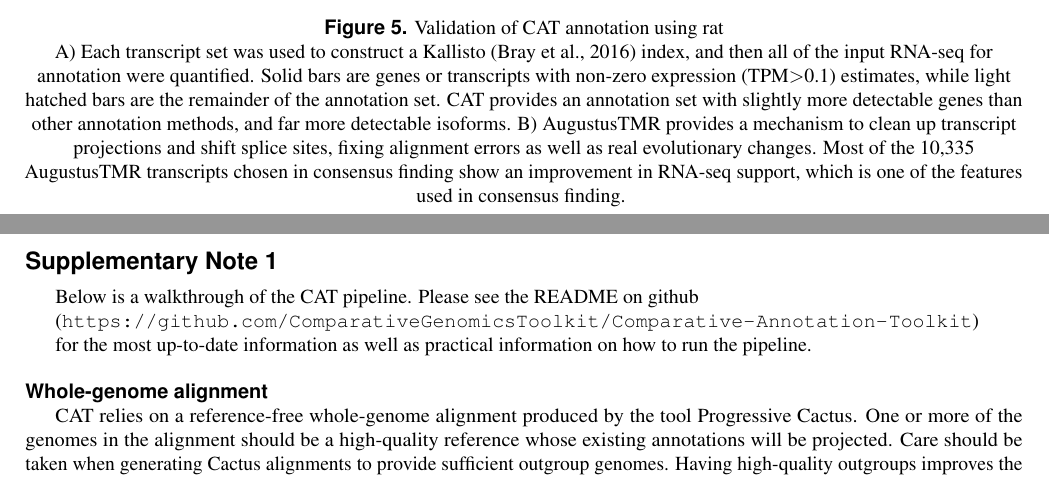
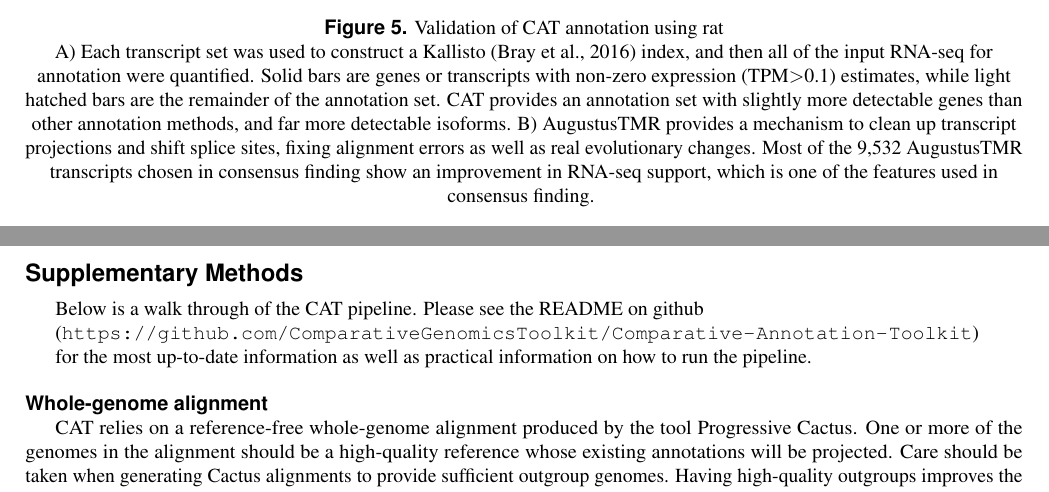
Before and after one commit to ComparativeGenomicsToolkit/CAT_paper, a LaTeX paper (main.tex, which reads figures.tex, supplement.tex): two parts of pages 15 and 17 of 31, joined at a grey line, cut so that both start at the same text. Compiled offline with pdfLaTeX.

Commit message:
Update on Overleaf.

```diff
--- a/figures.tex
+++ b/figures.tex
@@ -37,7 +37,7 @@ A) UCSC Assembly Hub \citep{nguyen2014comparative} showing \textit{TRIB3} deleti
 \centering
 \includegraphics[width=\textwidth,height=\textheight,keepaspectratio]{Figure_5.pdf}
 \caption{Validation of CAT annotation using rat}
-A) Each transcript set was used to construct a Kallisto  \citep{bray2015near} index, and then all of the input RNA-seq for annotation were quantified. Solid bars are genes or transcripts with non-zero expression (TPM\textgreater 0.1) estimates, while light hatched bars are the remainder of the annotation set. CAT provides an annotation set with slightly more detectable genes than other annotation methods, and far more detectable isoforms. B) AugustusTMR provides a mechanism to clean up transcript projections and shift splice sites, fixing alignment errors as well as real evolutionary changes. Most of the 10,335 AugustusTMR transcripts chosen in consensus finding show an improvement in RNA-seq support, which is one of the features used in consensus finding.
+A) Each transcript set was used to construct a Kallisto  \citep{bray2015near} index, and then all of the input RNA-seq for annotation were quantified. Solid bars are genes or transcripts with non-zero expression (TPM\textgreater 0.1) estimates, while light hatched bars are the remainder of the annotation set. CAT provides an annotation set with slightly more detectable genes than other annotation methods, and far more detectable isoforms. B) AugustusTMR provides a mechanism to clean up transcript projections and shift splice sites, fixing alignment errors as well as real evolutionary changes. Most of the 9,532 AugustusTMR transcripts chosen in consensus finding show an improvement in RNA-seq support, which is one of the features used in consensus finding.
 \label{fig:rat_validation}
 \end{figure}
 
--- a/main.tex
+++ b/main.tex
@@ -14,12 +14,12 @@ basicstyle=\small\ttfamily,
 columns=flexible,
 breaklines=true
 }
+
 \newcommand{\beginsupplement}{%
     \setcounter{table}{0}
     \renewcommand{\thetable}{S\arabic{table}}%
     \setcounter{figure}{0}
     \renewcommand{\thefigure}{S\arabic{figure}}%
-    \setcounter{page}{0}
    }
 
 \title{Comparative Annotation Toolkit (CAT) - simultaneous clade and personal genome annotation}
--- a/supplement.tex
+++ b/supplement.tex
@@ -1,9 +1,9 @@
 \clearpage
 \beginsupplement
 
-\section*{Supplementary Note 1}
+\section*{Supplementary Methods}
 
-Below is a walkthrough of the CAT pipeline. Please see the README on github
+Below is a walk through of the CAT pipeline. Please see the README on github
 
 (\url{https://github.com/ComparativeGenomicsToolkit/Comparative-Annotation-Toolkit})
 
```
Also changed, not shown: figures.tex (2 more changed lines), main.tex (6 more changed lines).
